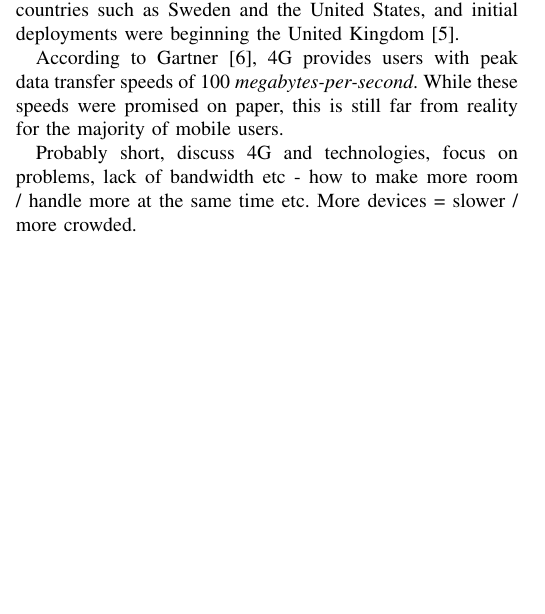
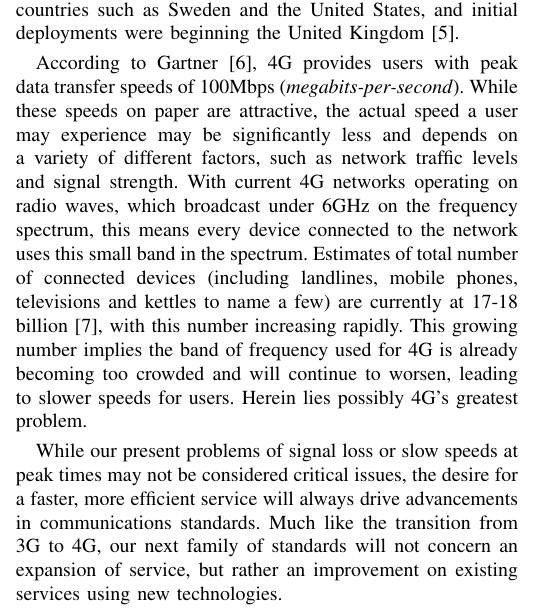
Before and after one commit to rebeccabernie/ResearchMethods-5G, a LaTeX paper (main.tex): part of one column of page 1 of 2, cut so that both start at the same text, the shorter picture padded with empty space. Compiled offline with pdfLaTeX.

Commit message:
Finishing off 4G section

```diff
--- a/main.tex
+++ b/main.tex
@@ -32,18 +32,13 @@ In this literature review, we will first discuss briefly the history of mobile c
 In April 1973, head of Motorola's communication systems division, Martin Cooper, made the first wireless phone call from a hand-held device to Bell Labs, a rival of Motorola \cite{tomfarhist}. This event paved the way for subsequent wireless communication, allowing for analog wireless phone conversations, with the first generation of mobile communications standards being deployed around the developed world between 1979 and 1982 \cite{evolution}. A decade later the second generation of standards, 2G, was introduced, providing digitally encrypted phone conversations and simple data transfer. 2G was more secure than 1G and provided us with the ability to send text messages, with the first SMS being sent in 1992.
 
 As the World Wide Web became more accessible to the average person in the mid-late 1990s, the dream of accessing the internet wirelessly began, and third generation \textit{(3G)} of standards began development. The first commercial 3G networks were deployed across the world between 2001 and 2004, and provided data transfer speeds of up to 3Mbps \cite{tomfarhist} as well as access to the internet through mobile browsers. As this technology became more widespread and everyday use of the internet continued to grow, it became evident that 3G was no longer enough.
-% Previous Generations
-% https://www.edn.com/electronics-blogs/edn-moments/4411258/1st-mobile-phone-call-is-made--April-3--1973
-% 1G - the first phones, being able to make a phone call.
-% 2G - slightly smaller devices, could send text messages.
-% 3G - first smartphones, could handle basic internet/webpages etc.
-% 4G - advanced smartphones, very fast - personal tests on phone peak at 70mbps download speed, average at around 15mbps.
+
 \subsection{Fourth Generation and Current Technologies}
 As mobile devices became more advanced in the late 2000s, it became clear that we needed a new generation of mobile communications capable of meeting our demands. Unlike the migration from 1G to 2G, and 2G to 3G, the creation of a fourth generation \textit{(4G)} of standards did not provide any additional services from the user's point of view, rather an improvement on existing services. By 2012, 4G LTE \textit{(Long Term Evolution)} networks had already been implemented in countries such as Sweden and the United States, and initial deployments were beginning the United Kingdom \cite{bbc4g}.
 
-According to Gartner \cite{gartner4g}, 4G provides users with peak data transfer speeds of 100 \textit{megabytes-per-second}. While these speeds were promised on paper, this is still far from reality for the majority of mobile users.
+According to Gartner \cite{gartner4g}, 4G provides users with peak data transfer speeds of 100Mbps (\textit{megabits-per-second}). While these speeds on paper are attractive, the actual speed a user may experience may be significantly less and depends on a variety of different factors, such as network traffic levels and signal strength. With current 4G networks operating on radio waves, which broadcast under 6GHz on the frequency spectrum, this means every device connected to the network uses this small band in the spectrum. Estimates of total number of connected devices (including landlines, mobile phones, televisions and kettles to name a few) are currently at 17-18 billion \cite{ericssondev}, with this number increasing rapidly. This growing number implies the band of frequency used for 4G is already becoming too crowded and will continue to worsen, leading to slower speeds for users. Herein lies possibly 4G's greatest problem.
 
-Probably short, discuss 4G and technologies, focus on problems, lack of bandwidth etc - how to make more room / handle more at the same time etc. More devices = slower / more crowded.
+While our present problems of signal loss or slow speeds at peak times may not be considered critical issues, the desire for a faster, more efficient service will always drive advancements in communications standards. Much like the transition from 3G to 4G, our next family of standards will not concern an expansion of service, but rather an improvement on existing services using new technologies.
 
 \section{Fifth Generation}
 \subsection{What is 5G?}
```
Also changed, not shown: bibliography.bib (+7 -0 lines), 5GLitReview.pdf.
